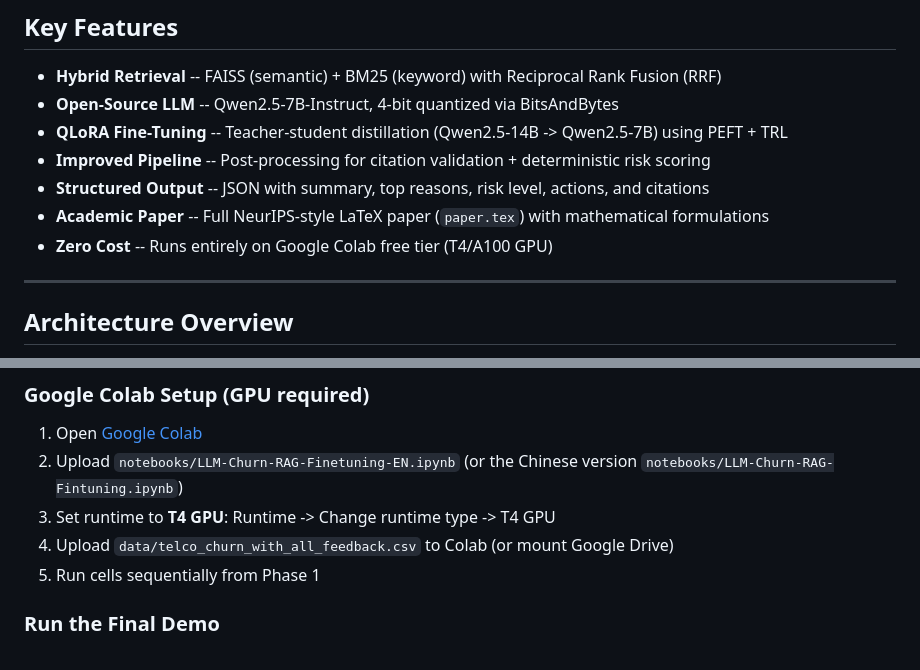
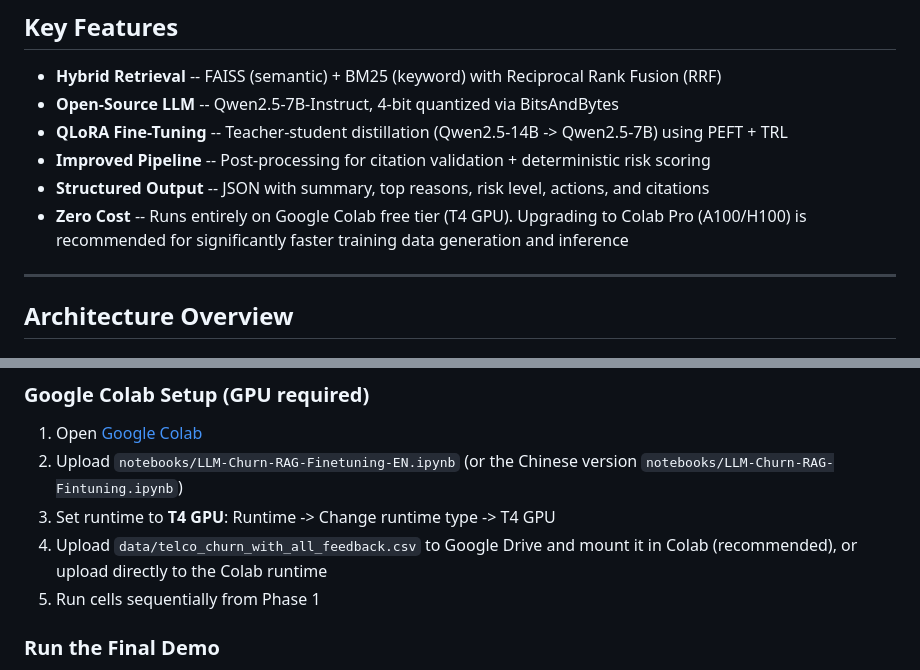
Before and after one commit to Ricky-S-Gong/LLM-Churn-Analysis-System, a Markdown page: README.md, 2 parts joined by grey strips. GitHub-like rendering.

Commit message:
Update READMEs: remove Academic Paper line, recommend Colab Pro, add Google Drive mount tip

```diff
--- a/README.md
+++ b/README.md
@@ -15,8 +15,7 @@ This project is adapted from an LLM churn analysis system Ricky built during an
 - **QLoRA Fine-Tuning** -- Teacher-student distillation (Qwen2.5-14B -> Qwen2.5-7B) using PEFT + TRL
 - **Improved Pipeline** -- Post-processing for citation validation + deterministic risk scoring
 - **Structured Output** -- JSON with summary, top reasons, risk level, actions, and citations
-- **Academic Paper** -- Full NeurIPS-style LaTeX paper (`paper.tex`) with mathematical formulations
-- **Zero Cost** -- Runs entirely on Google Colab free tier (T4/A100 GPU)
+- **Zero Cost** -- Runs entirely on Google Colab free tier (T4 GPU). Upgrading to Colab Pro (A100/H100) is recommended for significantly faster training data generation and inference
 
 ---
 
@@ -112,7 +111,7 @@ pip install -r requirements.txt
 1. Open [Google Colab](https://colab.research.google.com/)
 2. Upload `notebooks/LLM-Churn-RAG-Finetuning-EN.ipynb` (or the Chinese version `notebooks/LLM-Churn-RAG-Fintuning.ipynb`)
 3. Set runtime to **T4 GPU**: Runtime -> Change runtime type -> T4 GPU
-4. Upload `data/telco_churn_with_all_feedback.csv` to Colab (or mount Google Drive)
+4. Upload `data/telco_churn_with_all_feedback.csv` to Google Drive and mount it in Colab (recommended), or upload directly to the Colab runtime
 5. Run cells sequentially from Phase 1
 
 ### Run the Final Demo
```
Also changed, not shown: README-Chinese.md (+2 -3 lines).
